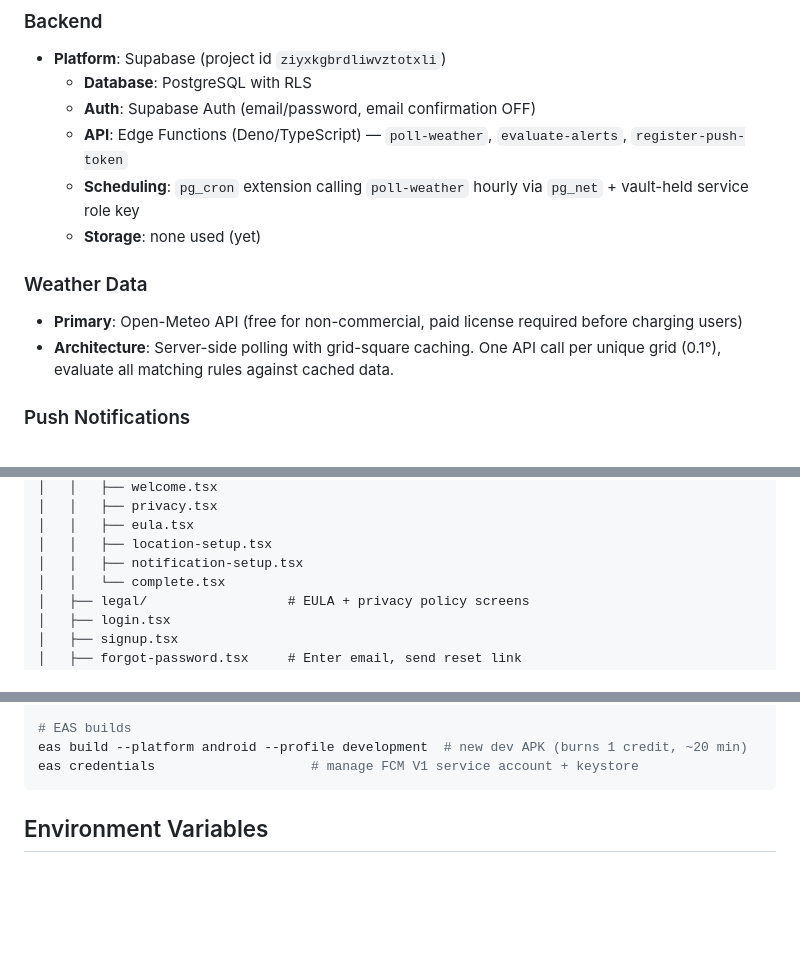
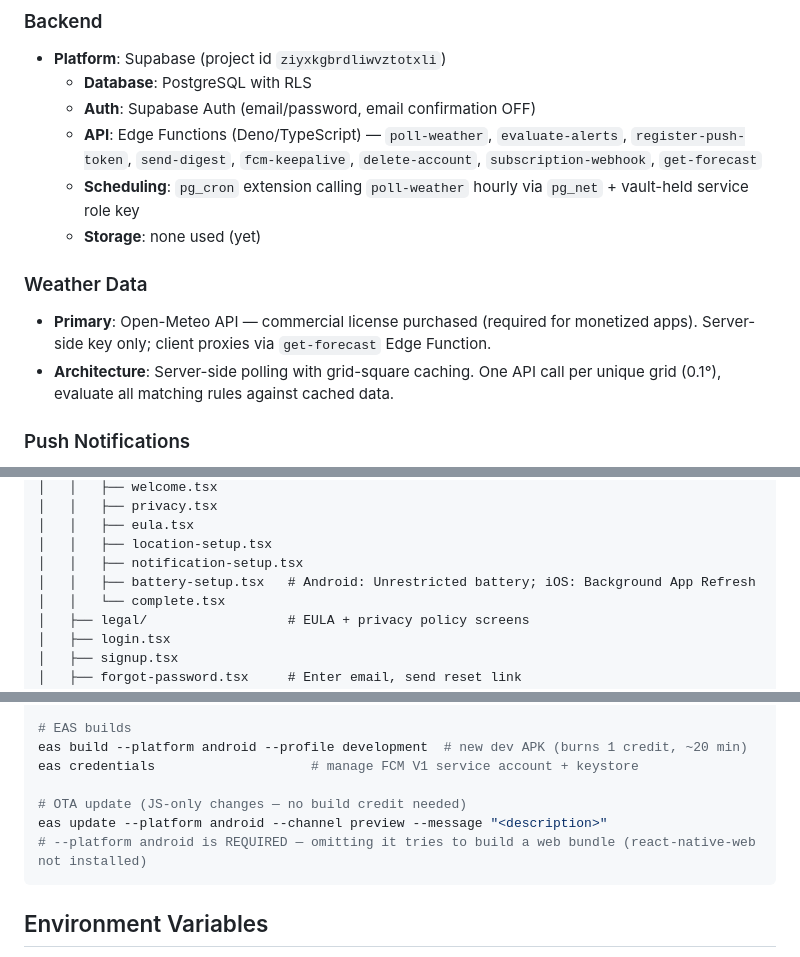
Before and after one commit to jimmythorne10/PingWeather, a Markdown page: CLAUDE.md, 3 parts joined by grey strips. GitHub-like rendering; blank space fills up the shorter version.

````diff
--- a/CLAUDE.md
+++ b/CLAUDE.md
@@ -46,12 +47,12 @@ currently offers this combination.
 - **Platform**: Supabase (project id `ziyxkgbrdliwvztotxli`)
   - **Database**: PostgreSQL with RLS
   - **Auth**: Supabase Auth (email/password, email confirmation OFF)
-  - **API**: Edge Functions (Deno/TypeScript) — `poll-weather`, `evaluate-alerts`, `register-push-token`
+  - **API**: Edge Functions (Deno/TypeScript) — `poll-weather`, `evaluate-alerts`, `register-push-token`, `send-digest`, `fcm-keepalive`, `delete-account`, `subscription-webhook`, `get-forecast`
   - **Scheduling**: `pg_cron` extension calling `poll-weather` hourly via `pg_net` + vault-held service role key
   - **Storage**: none used (yet)
 
 ### Weather Data
-- **Primary**: Open-Meteo API (free for non-commercial, paid license required before charging users)
+- **Primary**: Open-Meteo API — commercial license purchased (required for monetized apps). Server-side key only; client proxies via `get-forecast` Edge Function.
 - **Architecture**: Server-side polling with grid-square caching. One API call per unique grid (0.1°), evaluate all matching rules against cached data.
 
 ### Push Notifications
@@ -93,6 +95,7 @@ PingWeather/
 │   │   ├── eula.tsx
 │   │   ├── location-setup.tsx
 │   │   ├── notification-setup.tsx
+│   │   ├── battery-setup.tsx   # Android: Unrestricted battery; iOS: Background App Refresh
 │   │   └── complete.tsx
 │   ├── legal/                  # EULA + privacy policy screens
 │   ├── login.tsx
@@ -178,6 +200,10 @@ npx supabase functions list        # list deployed versions
 # EAS builds
 eas build --platform android --profile development  # new dev APK (burns 1 credit, ~20 min)
 eas credentials                    # manage FCM V1 service account + keystore
+
+# OTA update (JS-only changes — no build credit needed)
+eas update --platform android --channel preview --message "<description>"
+# --platform android is REQUIRED — omitting it tries to build a web bundle (react-native-web not installed)
 ```
 
 ## Environment Variables
````
Also changed, not shown: other parts of CLAUDE.md (+34 -13 lines), .claude/memory/MEMORY.md (+6 -5 lines).
